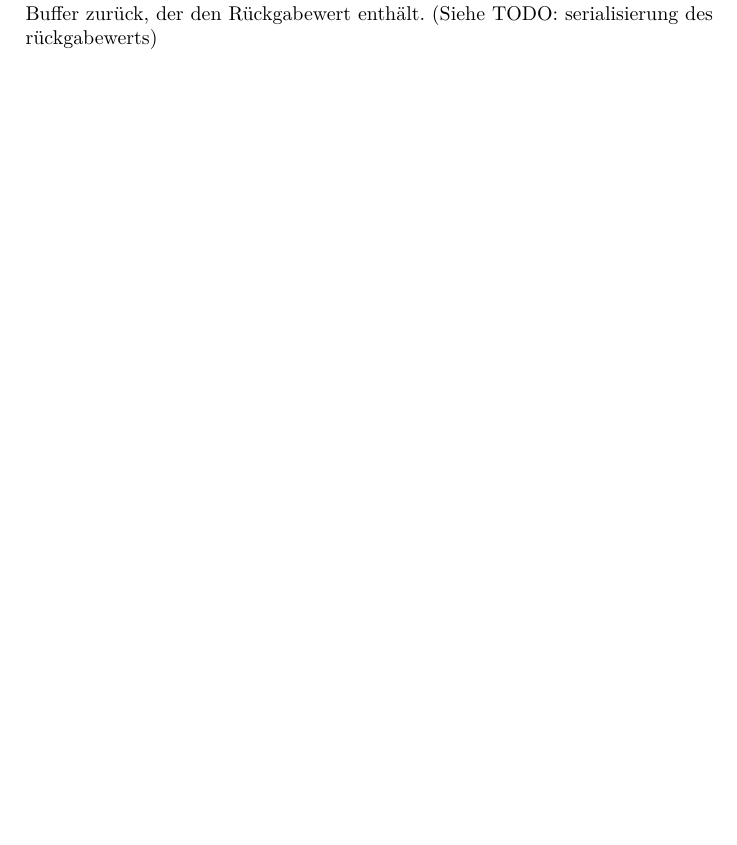
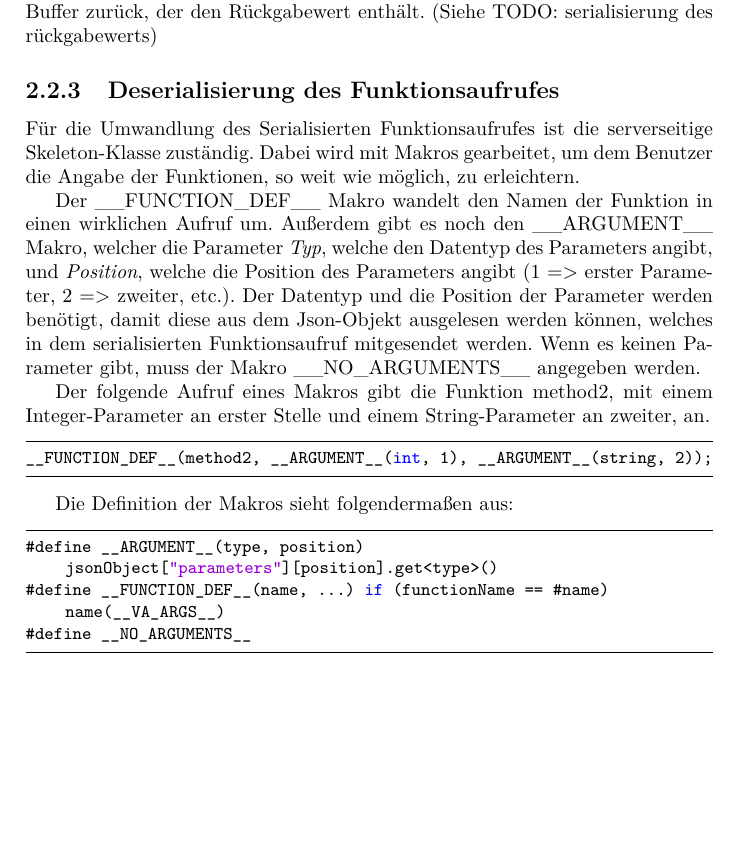
Before and after one commit to Watzum/rmi_system, a LaTeX document (doc/Projektausarbeitung.tex): part of page 8 of 8, cut so that both start at the same text, the shorter picture padded with empty space. Compiled offline with pdfLaTeX; the source files are stored in an older character set and shown here as Unicode.

Commit message:
Füge Beschreibung der Deserialisierung des Funktionsaufrufes hinzu

```diff
--- a/doc/Projektausarbeitung.tex
+++ b/doc/Projektausarbeitung.tex
@@ -205,6 +205,29 @@ Der Namensdienst leitet Aufrufe vom Client an die entsprechende Skeleton-Klasse
 
 Der Namensdienst erweitert eine gRPC-Klasse, welche die Methoden doesObjectExist und callMethodOfObject deklariert. Der Parameter der doesObjectExist ist ein Protokoll Buffer mit einem String-Attribute, nämlich dem Namen. Zurückgeliefert wird ein Protokoll Buffer mit einem boolschen Wert. Die zweite Methode callMethodObject wird mit dem Protokoll Buffer, der bei der Serialisierung im Client-Stub verwendet wird, aufgerufen. Sie gibt den Protokoll Buffer an das zugehörige Skeleton-Objekt weiter. Die Funktion liefert einen Protokoll Buffer zurück, der den Rückgabewert enthält. (Siehe TODO: serialisierung des rückgabewerts)
 
+\subsection{Deserialisierung des Funktionsaufrufes}
+
+Für die Umwandlung des Serialisierten Funktionsaufrufes ist die serverseitige Skeleton-Klasse zuständig. Dabei wird mit Makros gearbeitet, um dem Benutzer die Angabe der Funktionen, so weit wie möglich, zu erleichtern.
+
+Der \_\_FUNCTION\_DEF\_\_ Makro wandelt den Namen der Funktion in einen wirklichen Aufruf um. Außerdem gibt es noch den \_\_ARGUMENT\_\_ Makro, welcher die Parameter \emph{Typ}, welche den Datentyp des Parameters angibt, und \emph{Position}, welche die Position des Parameters angibt (1 => erster Parameter, 2 => zweiter, etc.). Der Datentyp und die Position der Parameter werden benötigt, damit diese aus dem Json-Objekt ausgelesen werden können, welches in dem serialisierten Funktionsaufruf mitgesendet werden.
+Wenn es keinen Parameter gibt, muss der Makro \_\_NO\_ARGUMENTS\_\_ angegeben werden.
+
+Der folgende Aufruf eines Makros gibt die Funktion method2, mit einem Integer-Parameter an erster Stelle und einem String-Parameter an zweiter, an.
+
+\begin{lstlisting}
+__FUNCTION_DEF__(method2, __ARGUMENT__(int, 1), __ARGUMENT__(string, 2));
+\end{lstlisting}
+
+Die Definition der Makros sieht folgendermaßen aus:
+
+\begin{lstlisting}
+#define __ARGUMENT__(type, position) jsonObject["parameters"][position].get<type>()
+#define __FUNCTION_DEF__(name, ...) if (functionName == #name) name(__VA_ARGS__)
+#define __NO_ARGUMENTS__
+\end{lstlisting}
+
+
+
 \addtocontents{toc}{\protect\vspace*{\baselineskip}}
 
 %% Literaturverzeichnis
```
Also changed, not shown: doc/Projektausarbeitung.pdf.
